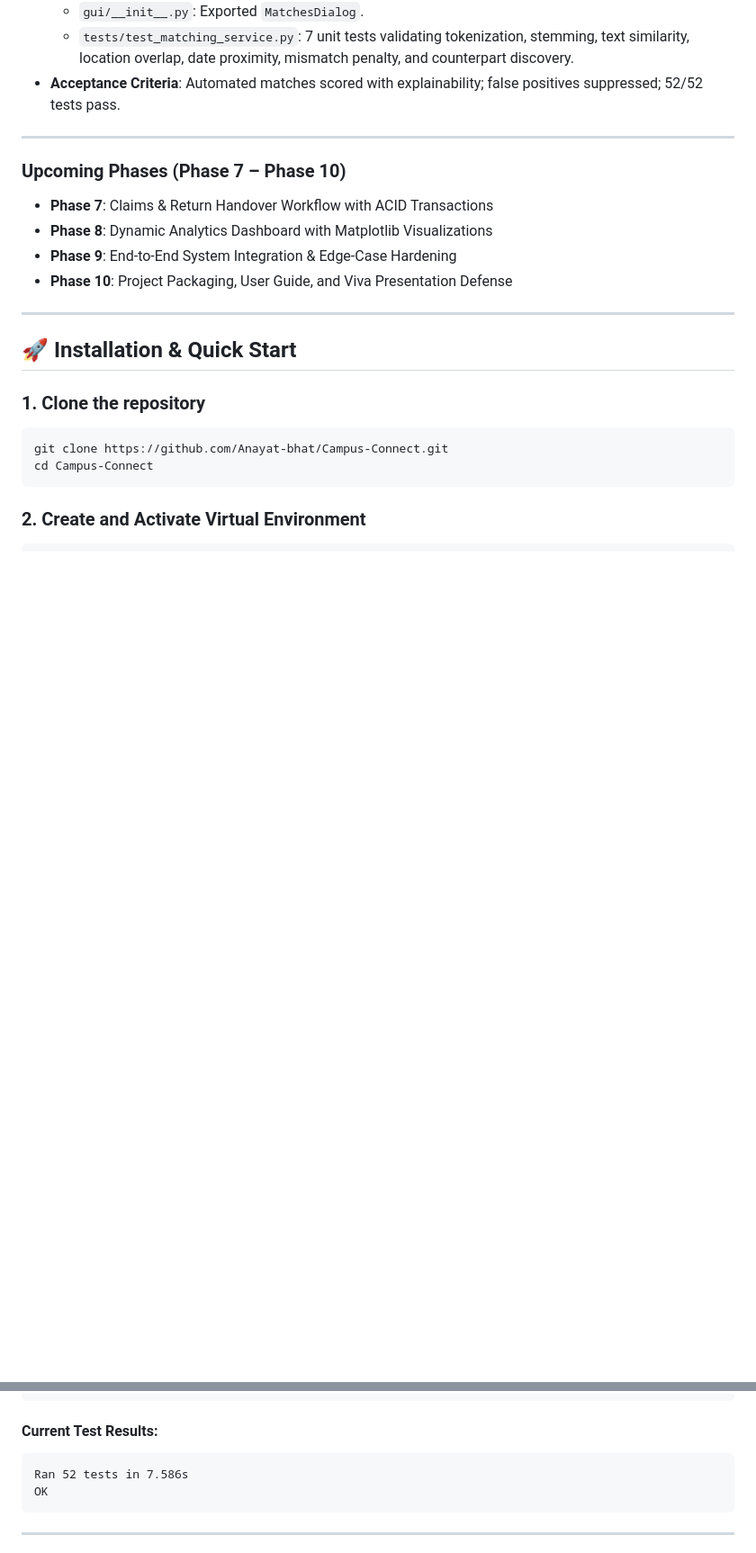
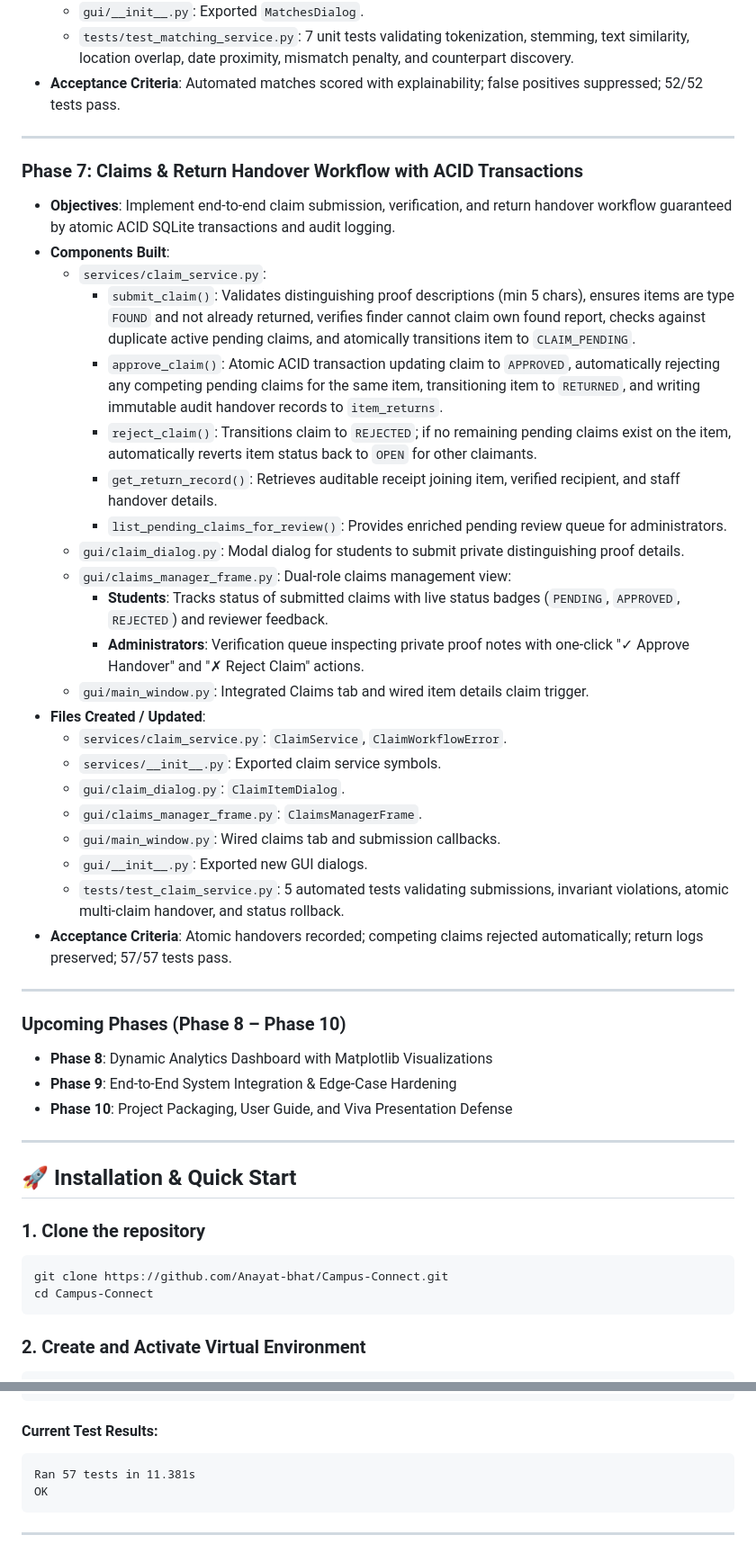
Before and after one commit to Anayat-bhat/Campus-Connect, a Markdown page: README.md, 2 parts joined by grey strips. Shown at 90% size. Drawn GitHub-style; blank space fills up the shorter version.

Commit message:
feat: implement Phase 7 claim verification workflows and ACID return handover transactions

````diff
--- a/README.md
+++ b/README.md
@@ -208,8 +208,33 @@ CampusConnect follows a **4-Tier Layered Architecture** with strict **Separation
 
 ---
 
-### Upcoming Phases (Phase 7 – Phase 10)
-- **Phase 7**: Claims & Return Handover Workflow with ACID Transactions
+### Phase 7: Claims & Return Handover Workflow with ACID Transactions
+- **Objectives**: Implement end-to-end claim submission, verification, and return handover workflow guaranteed by atomic ACID SQLite transactions and audit logging.
+- **Components Built**:
+  - `services/claim_service.py`:
+    - `submit_claim()`: Validates distinguishing proof descriptions (min 5 chars), ensures items are type `FOUND` and not already returned, verifies finder cannot claim own found report, checks against duplicate active pending claims, and atomically transitions item to `CLAIM_PENDING`.
+    - `approve_claim()`: Atomic ACID transaction updating claim to `APPROVED`, automatically rejecting any competing pending claims for the same item, transitioning item to `RETURNED`, and writing immutable audit handover records to `item_returns`.
+    - `reject_claim()`: Transitions claim to `REJECTED`; if no remaining pending claims exist on the item, automatically reverts item status back to `OPEN` for other claimants.
+    - `get_return_record()`: Retrieves auditable receipt joining item, verified recipient, and staff handover details.
+    - `list_pending_claims_for_review()`: Provides enriched pending review queue for administrators.
+  - `gui/claim_dialog.py`: Modal dialog for students to submit private distinguishing proof details.
+  - `gui/claims_manager_frame.py`: Dual-role claims management view:
+    - **Students**: Tracks status of submitted claims with live status badges (`PENDING`, `APPROVED`, `REJECTED`) and reviewer feedback.
+    - **Administrators**: Verification queue inspecting private proof notes with one-click "✓ Approve Handover" and "✗ Reject Claim" actions.
+  - `gui/main_window.py`: Integrated Claims tab and wired item details claim trigger.
+- **Files Created / Updated**:
+  - `services/claim_service.py`: `ClaimService`, `ClaimWorkflowError`.
+  - `services/__init__.py`: Exported claim service symbols.
+  - `gui/claim_dialog.py`: `ClaimItemDialog`.
+  - `gui/claims_manager_frame.py`: `ClaimsManagerFrame`.
+  - `gui/main_window.py`: Wired claims tab and submission callbacks.
+  - `gui/__init__.py`: Exported new GUI dialogs.
+  - `tests/test_claim_service.py`: 5 automated tests validating submissions, invariant violations, atomic multi-claim handover, and status rollback.
+- **Acceptance Criteria**: Atomic handovers recorded; competing claims rejected automatically; return logs preserved; 57/57 tests pass.
+
+---
+
+### Upcoming Phases (Phase 8 – Phase 10)
 - **Phase 8**: Dynamic Analytics Dashboard with Matplotlib Visualizations
 - **Phase 9**: End-to-End System Integration & Edge-Case Hardening
 - **Phase 10**: Project Packaging, User Guide, and Viva Presentation Defense
@@ -258,7 +283,7 @@ python -m unittest discover tests
 
 #### Current Test Results:
 ```text
-Ran 52 tests in 7.586s
+Ran 57 tests in 11.381s
 OK
 ```
 
````
Also changed, not shown: other parts of README.md (+7 -3 lines).
